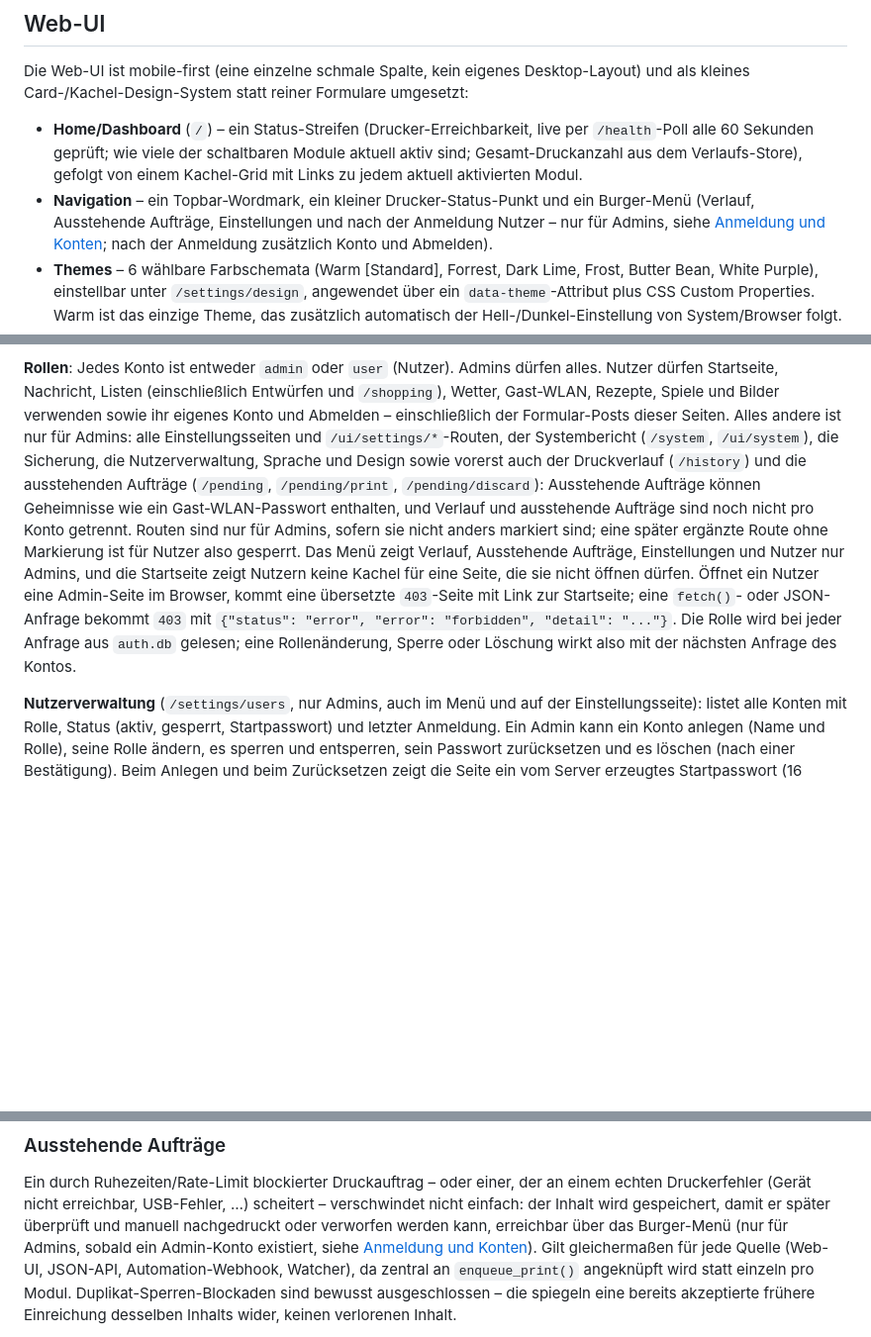
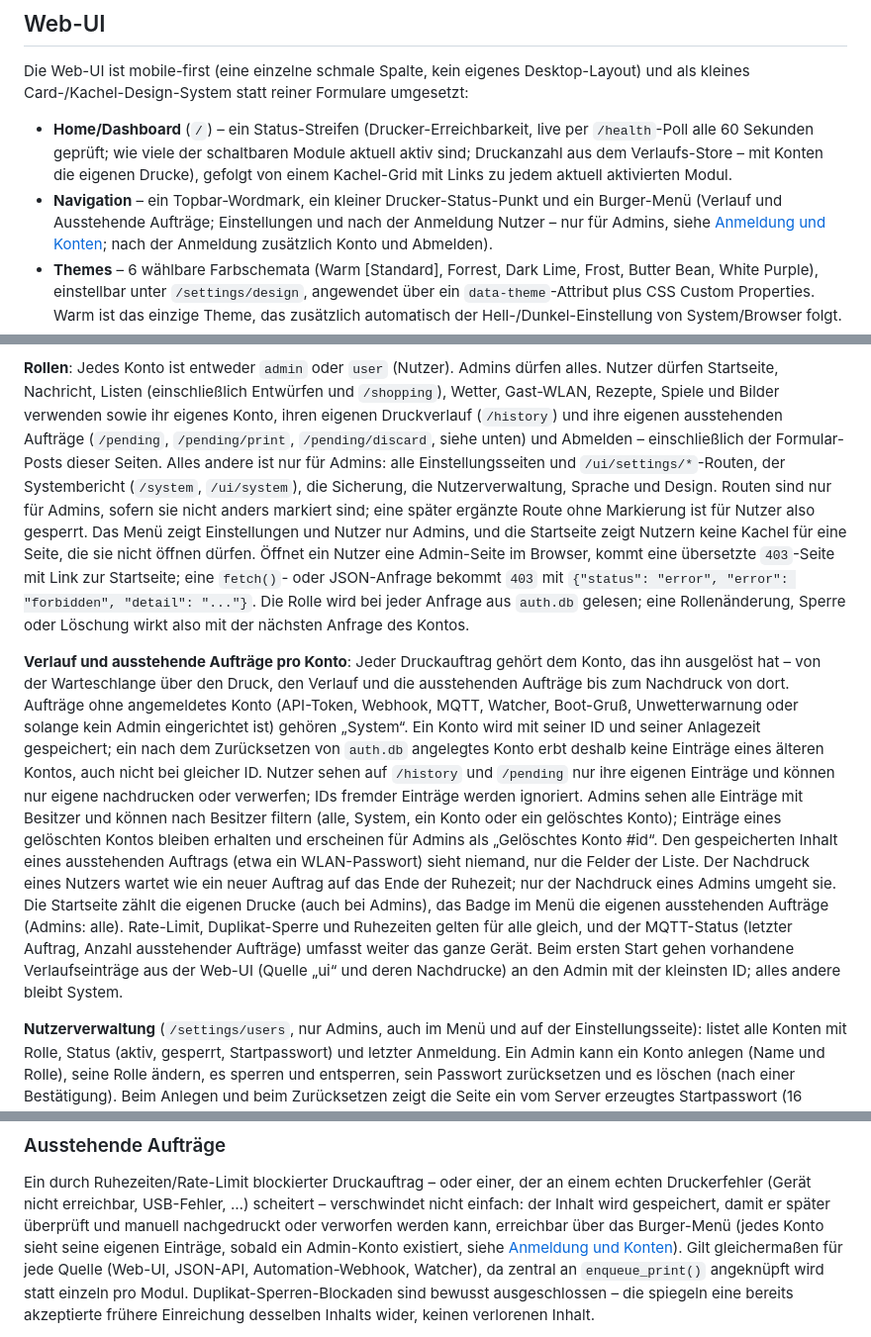
Before and after one commit to HostisHumani/ReceiptPi, a Markdown page: README.de.md, 3 parts joined by grey strips. Shown at 99% size. GitHub-like rendering; blank space fills up the shorter version.

```diff
--- a/README.de.md
+++ b/README.de.md
@@ -156,12 +156,12 @@ Formulare umgesetzt:
 
 - **Home/Dashboard** (`/`) – ein Status-Streifen (Drucker-Erreichbarkeit,
   live per `/health`-Poll alle 60 Sekunden geprüft; wie viele der
-  schaltbaren Module aktuell aktiv sind; Gesamt-Druckanzahl aus dem
-  Verlaufs-Store), gefolgt von einem Kachel-Grid mit Links zu jedem
+  schaltbaren Module aktuell aktiv sind; Druckanzahl aus dem
+  Verlaufs-Store – mit Konten die eigenen Drucke), gefolgt von einem Kachel-Grid mit Links zu jedem
   aktuell aktivierten Modul.
 - **Navigation** – ein Topbar-Wordmark, ein kleiner Drucker-Status-Punkt
-  und ein Burger-Menü (Verlauf, Ausstehende Aufträge, Einstellungen und nach
-  der Anmeldung Nutzer – nur für Admins, siehe
+  und ein Burger-Menü (Verlauf und Ausstehende Aufträge; Einstellungen und
+  nach der Anmeldung Nutzer – nur für Admins, siehe
   [Anmeldung und Konten](#anmeldung-und-konten); nach der Anmeldung
   zusätzlich Konto und Abmelden).
 - **Themes** – 6 wählbare Farbschemata (Warm [Standard], Forrest, Dark
@@ -251,24 +251,47 @@ Anmeldungen außer der aktuellen. Abmelden steht im Menü.
 **Rollen**: Jedes Konto ist entweder `admin` oder `user` (Nutzer). Admins
 dürfen alles. Nutzer dürfen Startseite, Nachricht, Listen (einschließlich
 Entwürfen und `/shopping`), Wetter, Gast-WLAN, Rezepte, Spiele und Bilder
-verwenden sowie ihr eigenes Konto und Abmelden – einschließlich der
+verwenden sowie ihr eigenes Konto, ihren eigenen Druckverlauf (`/history`)
+und ihre eigenen ausstehenden Aufträge (`/pending`, `/pending/print`,
+`/pending/discard`, siehe unten) und Abmelden – einschließlich der
 Formular-Posts dieser Seiten. Alles andere ist nur für Admins: alle
 Einstellungsseiten und `/ui/settings/*`-Routen, der Systembericht
 (`/system`, `/ui/system`), die Sicherung, die Nutzerverwaltung, Sprache und
-Design sowie vorerst auch der Druckverlauf (`/history`) und die
-ausstehenden Aufträge (`/pending`, `/pending/print`, `/pending/discard`):
-Ausstehende Aufträge können Geheimnisse wie ein Gast-WLAN-Passwort
-enthalten, und Verlauf und ausstehende Aufträge sind noch nicht pro Konto
-getrennt. Routen sind nur für Admins, sofern sie nicht anders markiert
+Design. Routen sind nur für Admins, sofern sie nicht anders markiert
 sind; eine später ergänzte Route ohne Markierung ist für Nutzer also
-gesperrt. Das Menü zeigt Verlauf, Ausstehende Aufträge, Einstellungen und
-Nutzer nur Admins, und die Startseite zeigt Nutzern keine Kachel für eine
+gesperrt. Das Menü zeigt Einstellungen und Nutzer nur Admins, und die
+Startseite zeigt Nutzern keine Kachel für eine
 Seite, die sie nicht öffnen dürfen. Öffnet ein Nutzer eine Admin-Seite im
 Browser, kommt eine übersetzte `403`-Seite mit Link zur Startseite; eine
 `fetch()`- oder JSON-Anfrage bekommt `403` mit
 `{"status": "error", "error": "forbidden", "detail": "..."}`. Die Rolle wird
 bei jeder Anfrage aus `auth.db` gelesen; eine Rollenänderung, Sperre oder
 Löschung wirkt also mit der nächsten Anfrage des Kontos.
+
+**Verlauf und ausstehende Aufträge pro Konto**: Jeder Druckauftrag gehört
+dem Konto, das ihn ausgelöst hat – von der Warteschlange über den Druck,
+den Verlauf und die ausstehenden Aufträge bis zum Nachdruck von dort.
+Aufträge ohne angemeldetes Konto (API-Token, Webhook, MQTT, Watcher,
+Boot-Gruß, Unwetterwarnung oder solange kein Admin eingerichtet ist)
+gehören „System“. Ein Konto wird mit seiner ID und seiner Anlagezeit
+gespeichert; ein nach dem Zurücksetzen von `auth.db` angelegtes Konto
+erbt deshalb keine Einträge eines älteren Kontos, auch nicht bei
+gleicher ID. Nutzer sehen auf `/history` und `/pending` nur ihre eigenen
+Einträge und können nur eigene nachdrucken oder verwerfen; IDs fremder
+Einträge werden ignoriert. Admins sehen alle Einträge mit Besitzer und
+können nach Besitzer filtern (alle, System, ein Konto oder ein gelöschtes
+Konto); Einträge eines gelöschten Kontos bleiben erhalten und erscheinen
+für Admins als „Gelöschtes Konto #id“. Den gespeicherten Inhalt eines
+ausstehenden Auftrags (etwa ein WLAN-Passwort) sieht niemand, nur die
+Felder der Liste. Der Nachdruck eines Nutzers wartet wie ein neuer
+Auftrag auf das Ende der Ruhezeit; nur der Nachdruck eines Admins
+umgeht sie. Die Startseite zählt die eigenen Drucke (auch bei Admins),
+das Badge im Menü die eigenen ausstehenden Aufträge (Admins: alle).
+Rate-Limit, Duplikat-Sperre und Ruhezeiten gelten für alle gleich, und
+der MQTT-Status (letzter Auftrag, Anzahl ausstehender Aufträge) umfasst
+weiter das ganze Gerät. Beim ersten Start gehen vorhandene
+Verlaufseinträge aus der Web-UI (Quelle „ui“ und deren Nachdrucke) an
+den Admin mit der kleinsten ID; alles andere bleibt System.
 
 **Nutzerverwaltung** (`/settings/users`, nur Admins, auch im Menü und auf
 der Einstellungsseite): listet alle Konten mit Rolle, Status (aktiv,
@@ -718,8 +741,9 @@ Ein durch Ruhezeiten/Rate-Limit blockierter Druckauftrag – oder einer,
 der an einem echten Druckerfehler (Gerät nicht erreichbar, USB-Fehler,
 …) scheitert – verschwindet nicht einfach: der Inhalt wird gespeichert,
 damit er später überprüft und manuell nachgedruckt oder verworfen
-werden kann, erreichbar über das Burger-Menü (nur für Admins, sobald ein
-Admin-Konto existiert, siehe [Anmeldung und Konten](#anmeldung-und-konten)). Gilt gleichermaßen für
+werden kann, erreichbar über das Burger-Menü (jedes Konto sieht seine
+eigenen Einträge, sobald ein Admin-Konto existiert, siehe
+[Anmeldung und Konten](#anmeldung-und-konten)). Gilt gleichermaßen für
 jede Quelle (Web-UI, JSON-API, Automation-Webhook, Watcher), da zentral
 an `enqueue_print()` angeknüpft wird statt einzeln pro Modul.
 Duplikat-Sperren-Blockaden sind bewusst ausgeschlossen – die spiegeln
```
Also changed, not shown: README.md (+37 -14 lines).
